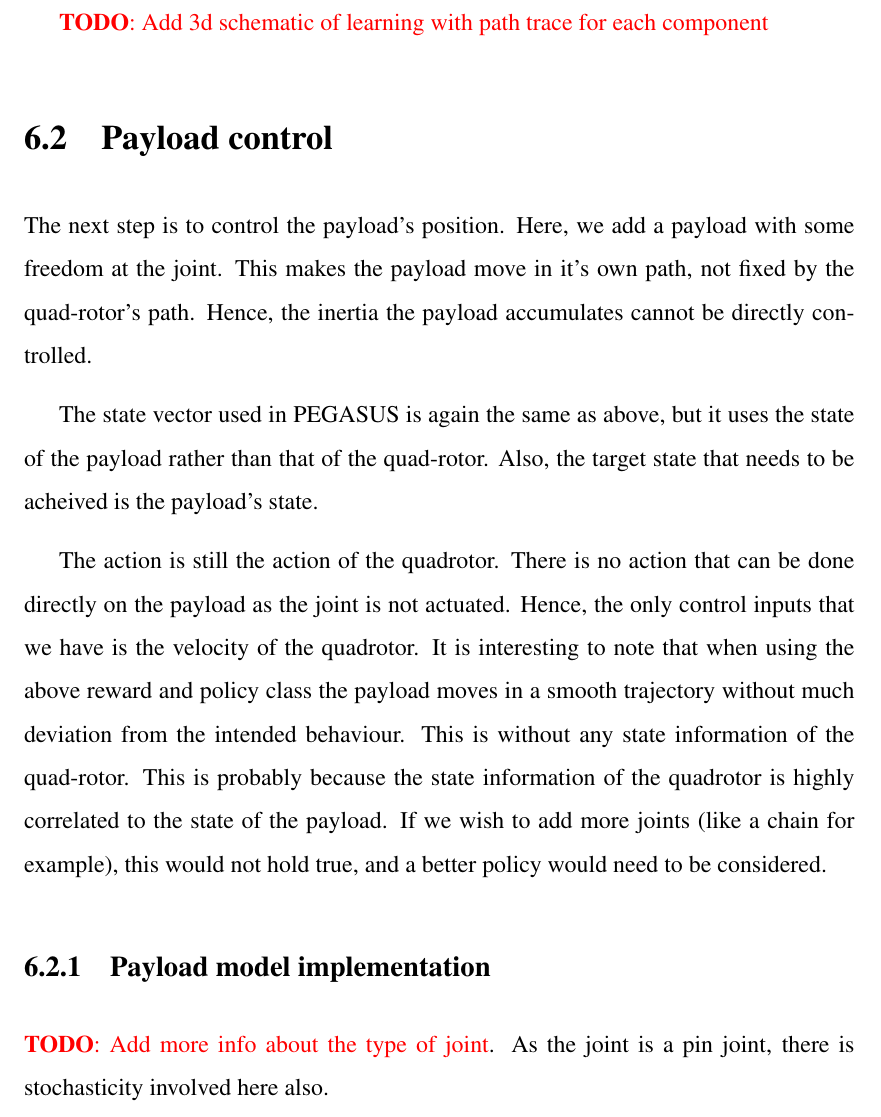
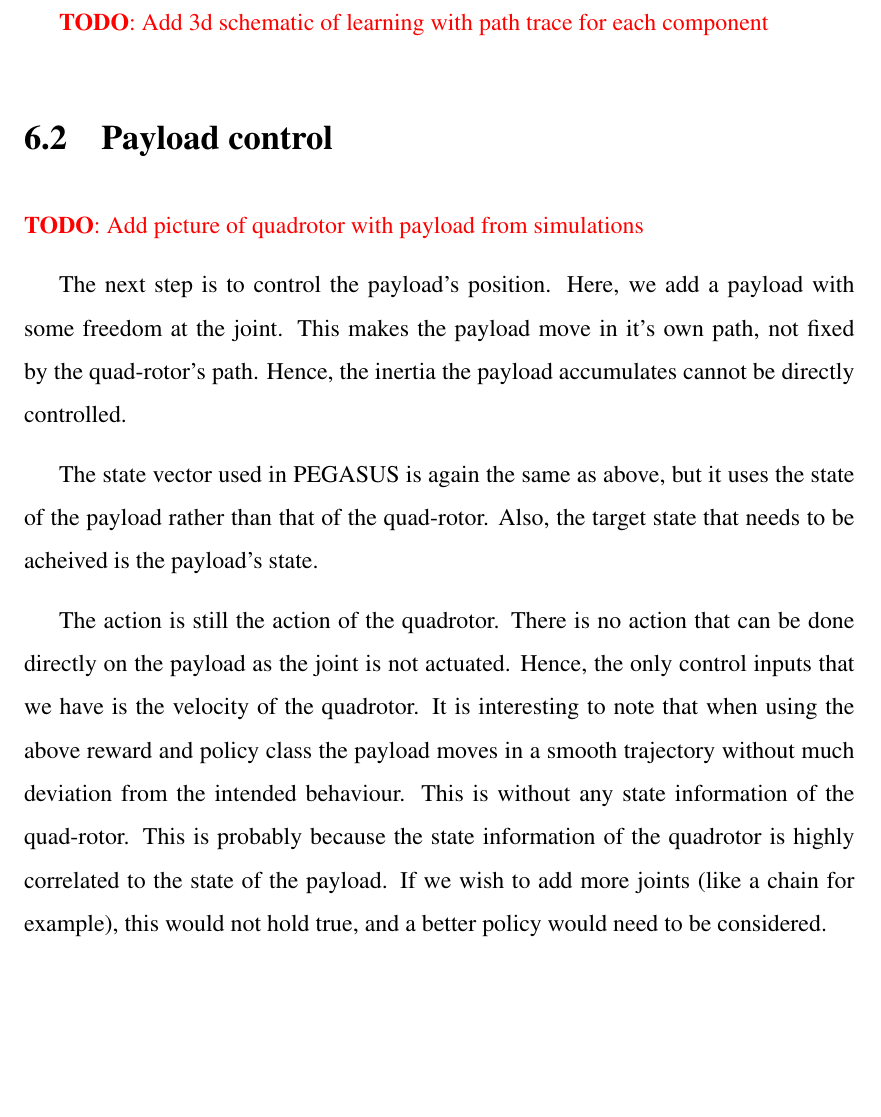
Before and after one commit to AbdealiLoKo/quadrotor_control, a LaTeX thesis (report/abdeali/main.tex): part of page 32 of 39, cut so that both start at the same text, the shorter picture padded with empty space. Compiled offline with pdfLaTeX.

Commit message:
reports/abdeali: Minor changes

```diff
--- a/report/abdeali/main.tex
+++ b/report/abdeali/main.tex
@@ -496,14 +498,13 @@ Currently, ODE does not have GPU capabilities and so is forced to run in the CPU
 
 \section{Payload control}
 
+\todo{Add picture of quadrotor with payload from simulations}
+
 The next step is to control the payload's position. Here, we add a payload with some freedom at the joint. This makes the payload move in it's own path, not fixed by the quad-rotor's path. Hence, the inertia the payload accumulates cannot be directly controlled.
 
 The state vector used in PEGASUS is again the same as above, but it uses the state of the payload rather than that of the quad-rotor. Also, the target state that needs to be acheived is the payload's state.
 
 The action is still the action of the quadrotor. There is no action that can be done directly on the payload as the joint is not actuated. Hence, the only control inputs that we have is the velocity of the quadrotor. It is interesting to note that when using the above reward and policy class the payload moves in a smooth trajectory without much deviation from the intended behaviour. This is without any state information of the quad-rotor. This is probably because the state information of the quadrotor is highly correlated to the state of the payload. If we wish to add more joints (like a chain for example), this would not hold true, and a better policy would need to be considered.
-
-\subsection{Payload model implementation}
-\todo{Add more info about the type of joint}. As the joint is a pin joint, there is stochasticity involved here also.
 
 %%%%%%%%%%%%%%%%%%%%%%%%%%%%%%%%%%%%%%%%%%%%%%%%%%
 \chapter{Trajectory control}
```
Also changed, not shown: report/abdeali/main.tex (4 more changed lines), 2 other files.
